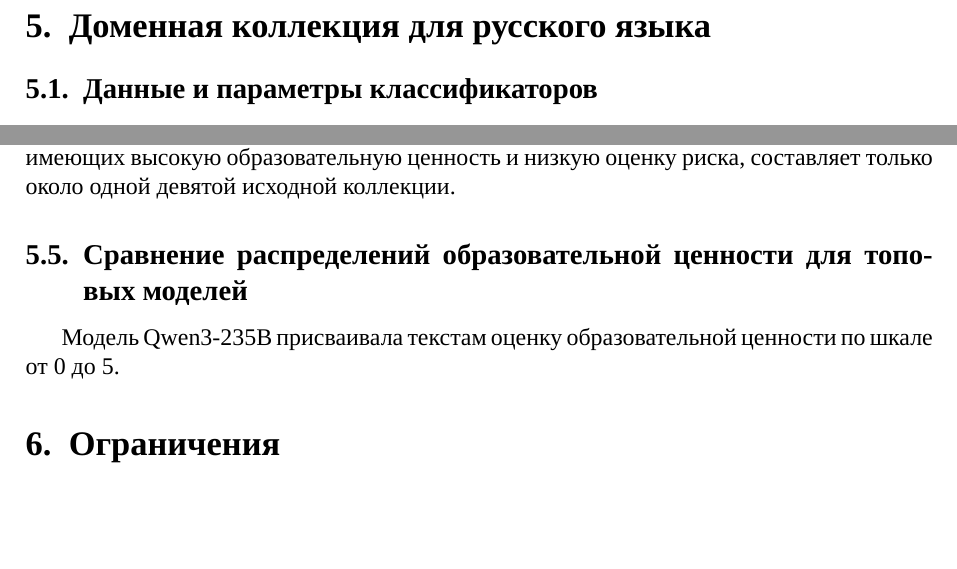
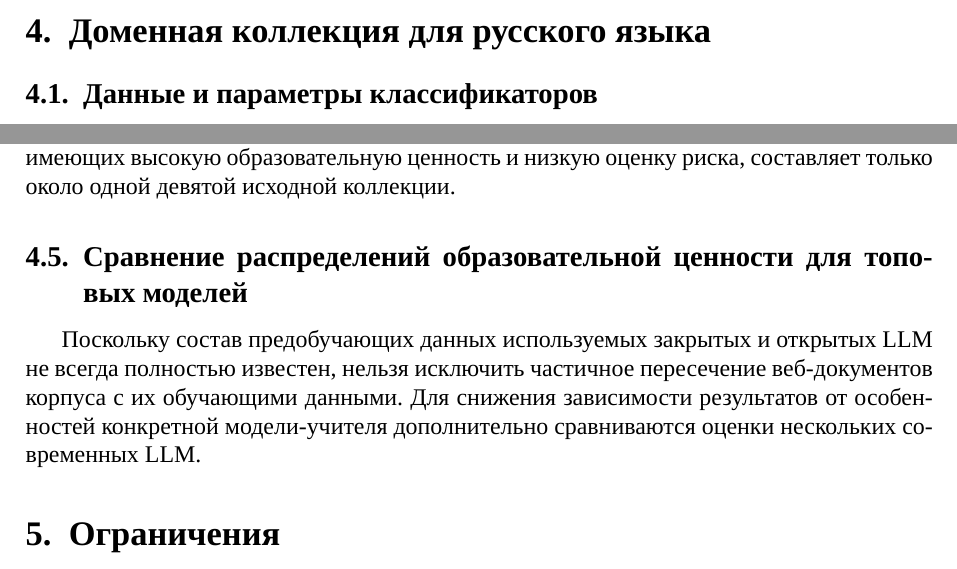
Before and after one commit to Nejimaki-Tori/Fineweb-article, a LaTeX paper (main.tex): two parts of pages 9 and 11 of 12 before the commit and two parts of pages 8 and 11 of 12 after it, joined at a grey line, cut so that both start at the same text, the shorter picture padded with empty space. Compiled offline with XeLaTeX; a missing font is replaced by an installed copy or a similar font.

Commit message:
small fix

```diff
--- a/main.tex
+++ b/main.tex
@@ -652,7 +650,10 @@ $\ge$ 0,7  \\
 
 \subsection{Сравнение распределений образовательной ценности для топовых моделей}
 
-Модель Qwen3-235B присваивала текстам оценку образовательной ценности по шкале от 0 до 5.
+Поскольку состав предобучающих данных используемых закрытых и открытых LLM не всегда полностью известен,
+нельзя исключить частичное пересечение веб-документов корпуса с их обучающими данными.
+Для снижения зависимости результатов от особенностей конкретной модели-учителя дополнительно сравниваются оценки
+нескольких современных LLM.
 
 \section{Ограничения}
 
```
Also changed, not shown: main.pdf, main.tex (2 more changed lines), 4 other files.
